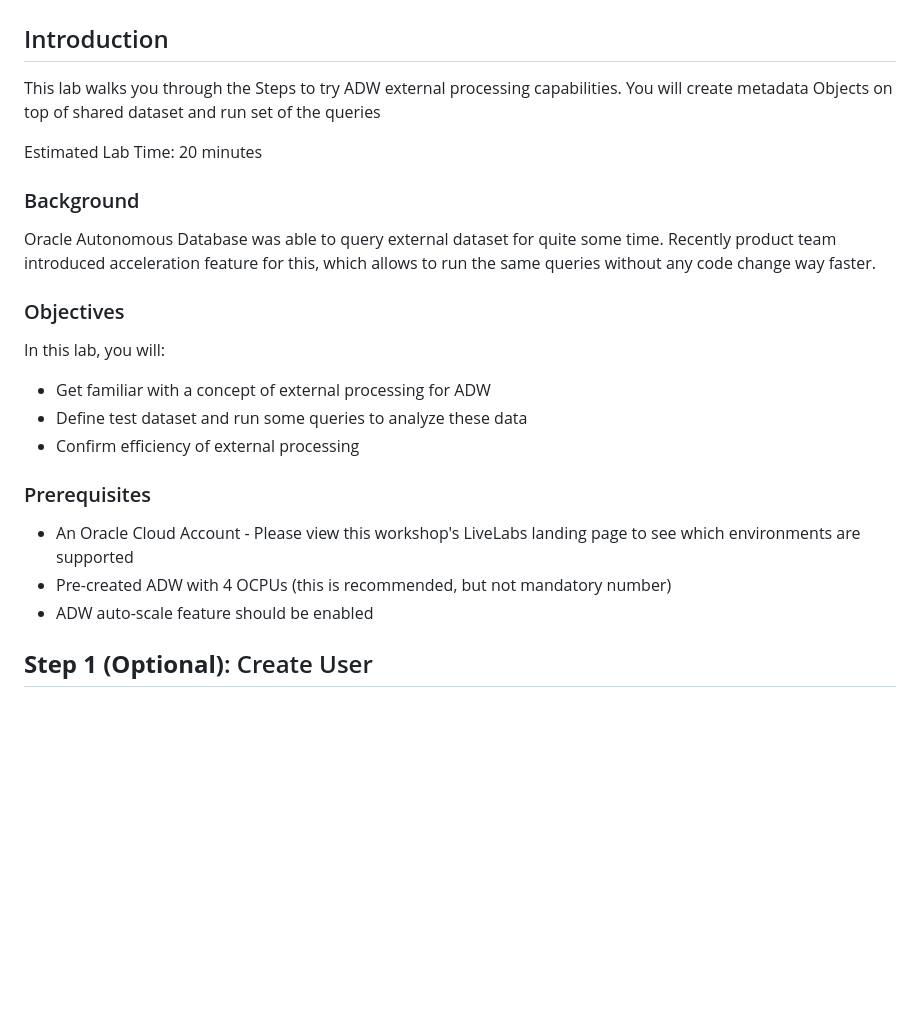
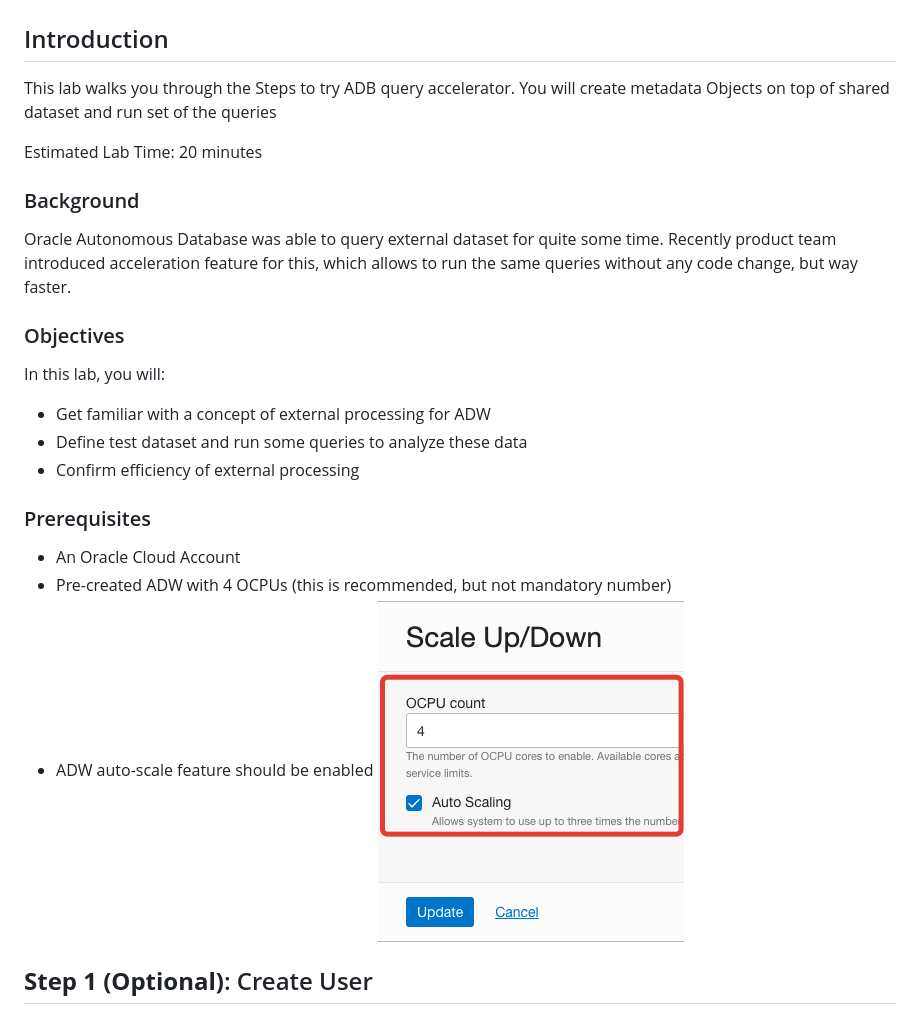
Before and after one commit to filanovskiy/query-accelerator, a Markdown page: livelabs-template.md, the part around the change printed below. GitHub-like rendering; pictures changed too: images/auto-scale.png (added); blank space fills up the shorter version.

```diff
--- a/livelabs-template.md
+++ b/livelabs-template.md
@@ -2,12 +2,12 @@
 
 ## Introduction
 
-This lab walks you through the Steps to try ADW external processing capabilities. You will create metadata Objects on top of shared dataset and run set of the queries
+This lab walks you through the Steps to try ADB query accelerator. You will create metadata Objects on top of shared dataset and run set of the queries
 
 Estimated Lab Time: 20 minutes
 
 ### Background
-Oracle Autonomous Database was able to query external dataset for quite some time. Recently product team introduced acceleration feature for this, which allows to run the same queries without any code change way faster.
+Oracle Autonomous Database was able to query external dataset for quite some time. Recently product team introduced acceleration feature for this, which allows to run the same queries without any code change, but way faster.
 
 ### Objectives
 
@@ -18,9 +18,10 @@ In this lab, you will:
 
 ### Prerequisites
 
-* An Oracle Cloud Account - Please view this workshop's LiveLabs landing page to see which environments are supported
+* An Oracle Cloud Account
 * Pre-created ADW with 4 OCPUs (this is recommended, but not mandatory number)
 * ADW auto-scale feature should be enabled
+    ![](images/auto-scale.png)
 
 ## **Step 1 (Optional)**: Create User
 To run this Quick Start guide there is recommendation to create dedicated account. It will help isolate testing from other database activities
```
Also changed, not shown: other parts of livelabs-template.md (+1 -1 lines).
